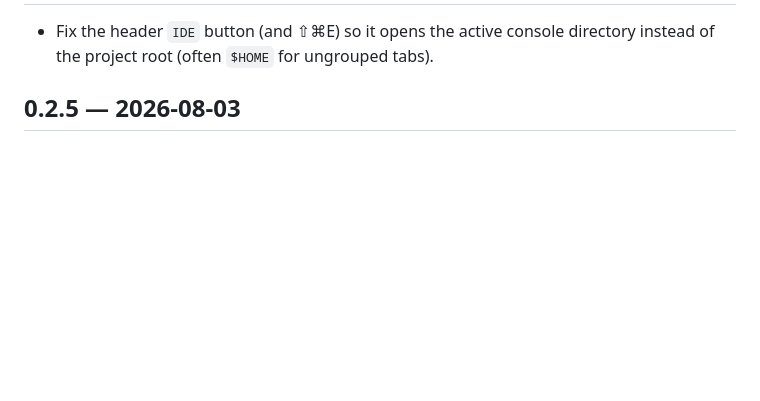
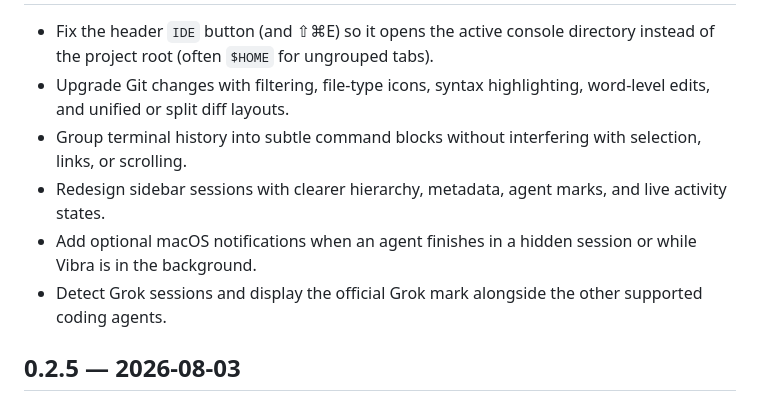
Before and after one commit to rubenrca/Vibra, a Markdown page: CHANGELOG.md, the part around one of its changes. GitHub-like rendering; blank space fills up the shorter version.

Commit message:
Prepare Vibra 0.2.6

```diff
--- a/CHANGELOG.md
+++ b/CHANGELOG.md
@@ -5,4 +7,9 @@
 - Fix the header `IDE` button (and ⇧⌘E) so it opens the active console directory instead of the project root (often `$HOME` for ungrouped tabs).
+- Upgrade Git changes with filtering, file-type icons, syntax highlighting, word-level edits, and unified or split diff layouts.
+- Group terminal history into subtle command blocks without interfering with selection, links, or scrolling.
+- Redesign sidebar sessions with clearer hierarchy, metadata, agent marks, and live activity states.
+- Add optional macOS notifications when an agent finishes in a hidden session or while Vibra is in the background.
+- Detect Grok sessions and display the official Grok mark alongside the other supported coding agents.
 
 ## 0.2.5 — 2026-08-03
 
```
Also changed, not shown: other parts of CHANGELOG.md (+2 -0 lines).
